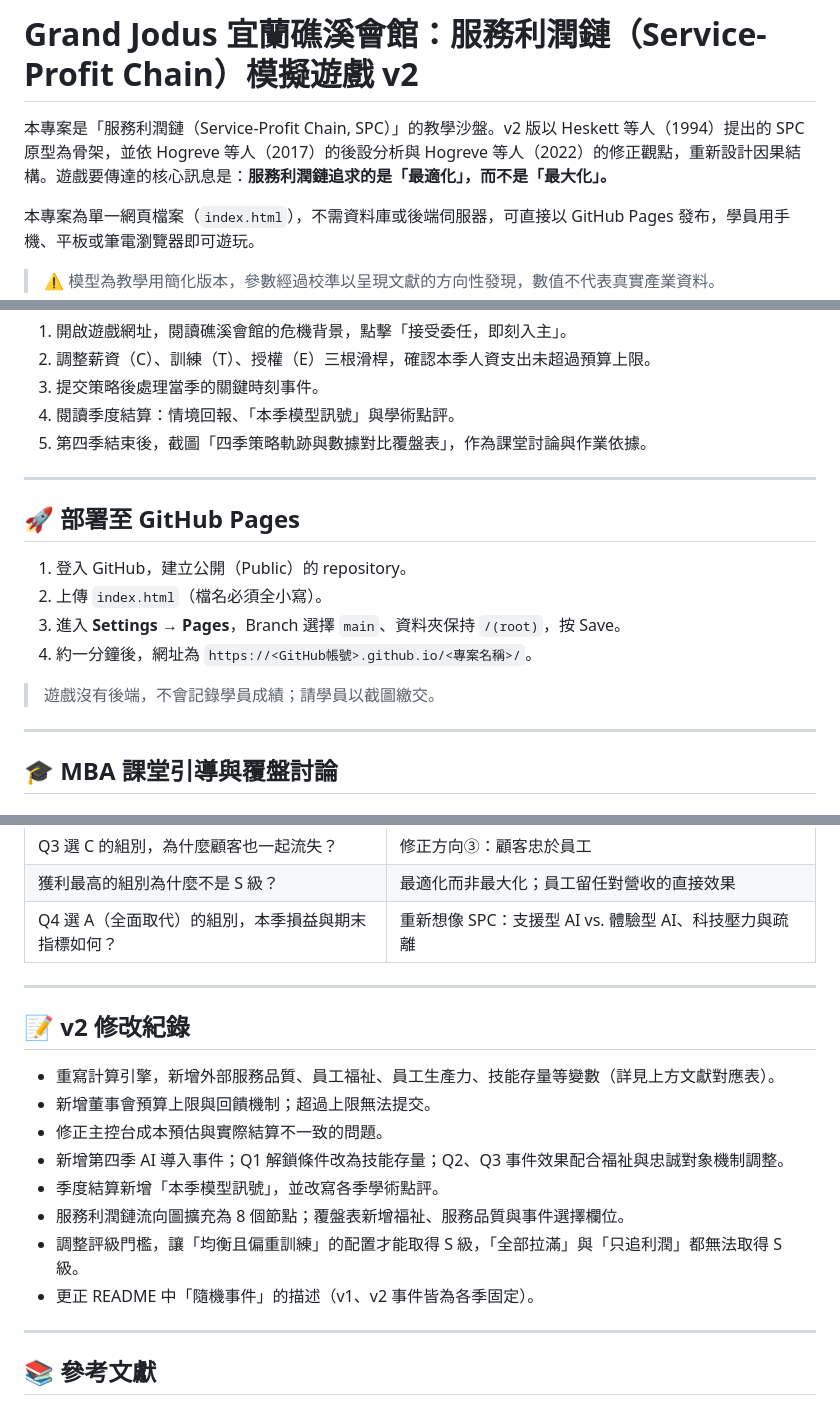
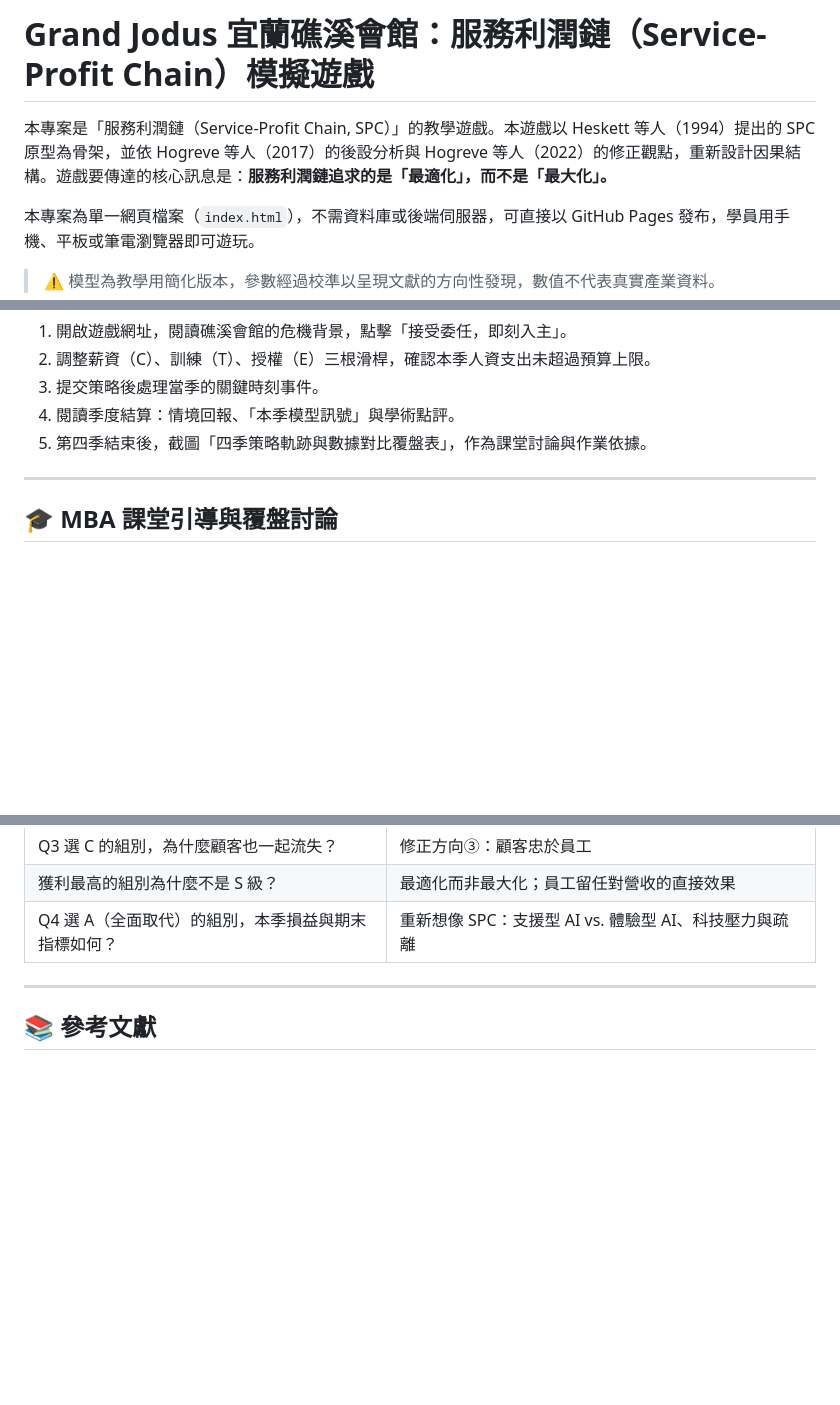
Before and after one commit to Jodus65/service-profit-chain-game, a Markdown page: readme.md, 3 parts joined by grey strips. Rendered like a GitHub page; blank space fills up the shorter version.

```diff
--- a/readme.md
+++ b/readme.md
@@ -1,6 +1,6 @@
-# Grand Jodus 宜蘭礁溪會館：服務利潤鏈（Service-Profit Chain）模擬遊戲 v2
+# Grand Jodus 宜蘭礁溪會館：服務利潤鏈（Service-Profit Chain）模擬遊戲
 
-本專案是「服務利潤鏈（Service-Profit Chain, SPC）」的教學沙盤。v2 版以 Heskett 等人（1994）提出的 SPC 原型為骨架，並依 Hogreve 等人（2017）的後設分析與 Hogreve 等人（2022）的修正觀點，重新設計因果結構。遊戲要傳達的核心訊息是：**服務利潤鏈追求的是「最適化」，而不是「最大化」。**
+本專案是「服務利潤鏈（Service-Profit Chain, SPC）」的教學遊戲。本遊戲以 Heskett 等人（1994）提出的 SPC 原型為骨架，並依 Hogreve 等人（2017）的後設分析與 Hogreve 等人（2022）的修正觀點，重新設計因果結構。遊戲要傳達的核心訊息是：**服務利潤鏈追求的是「最適化」，而不是「最大化」。**
 
 本專案為單一網頁檔案（`index.html`），不需資料庫或後端伺服器，可直接以 GitHub Pages 發布，學員用手機、平板或筆電瀏覽器即可遊玩。
 
@@ -118,17 +118,6 @@
 
 ---
 
-## 🚀 部署至 GitHub Pages
-
-1. 登入 GitHub，建立公開（Public）的 repository。
-2. 上傳 `index.html`（檔名必須全小寫）。
-3. 進入 **Settings → Pages**，Branch 選擇 `main`、資料夾保持 `/(root)`，按 Save。
-4. 約一分鐘後，網址為 `https://<GitHub帳號>.github.io/<專案名稱>/`。
-
-> 遊戲沒有後端，不會記錄學員成績；請學員以截圖繳交。
-
----
-
 ## 🎓 MBA 課堂引導與覆盤討論
 
 ### 建議操作（非同步課程：兩回合設計）
@@ -156,19 +145,6 @@
 
 ---
 
-## 📝 v2 修改紀錄
-
-- 重寫計算引擎，新增外部服務品質、員工福祉、員工生產力、技能存量等變數（詳見上方文獻對應表）。
-- 新增董事會預算上限與回饋機制；超過上限無法提交。
-- 修正主控台成本預估與實際結算不一致的問題。
-- 新增第四季 AI 導入事件；Q1 解鎖條件改為技能存量；Q2、Q3 事件效果配合福祉與忠誠對象機制調整。
-- 季度結算新增「本季模型訊號」，並改寫各季學術點評。
-- 服務利潤鏈流向圖擴充為 8 個節點；覆盤表新增福祉、服務品質與事件選擇欄位。
-- 調整評級門檻，讓「均衡且偏重訓練」的配置才能取得 S 級，「全部拉滿」與「只追利潤」都無法取得 S 級。
-- 更正 README 中「隨機事件」的描述（v1、v2 事件皆為各季固定）。
-
----
-
 ## 📚 參考文獻
 
 Heskett, J. L., Jones, T. O., Loveman, G. W., Sasser, W. E., Jr., & Schlesinger, L. A. (1994). Putting the service-profit chain to work. *Harvard Business Review, 72*(2), 164–174.
```
